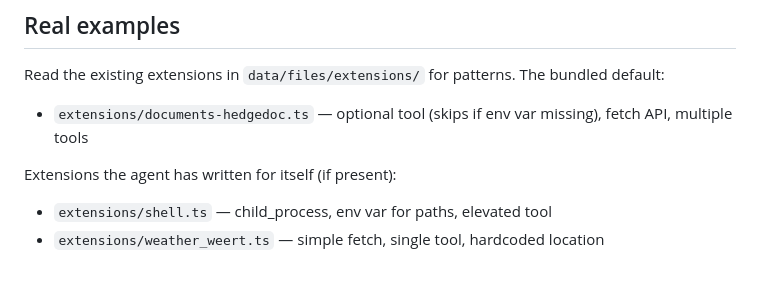
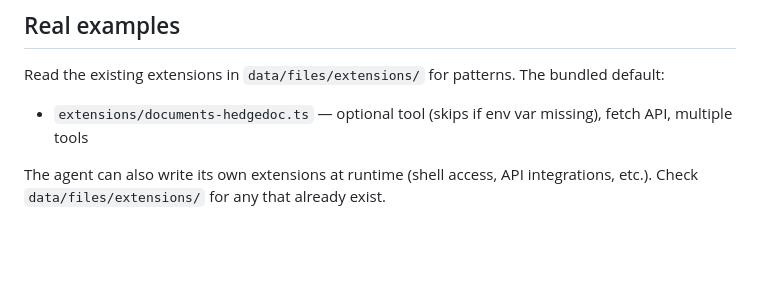
Before and after one commit to larsderidder/bryti, a Markdown page: defaults/extensions/EXTENSIONS.md, the part around the change. Drawn GitHub-style; blank space fills up the shorter version.

Commit message:
docs: remove personal reference from extension examples

```diff
--- a/defaults/extensions/EXTENSIONS.md
+++ b/defaults/extensions/EXTENSIONS.md
@@ -139,7 +139,6 @@ The bundled default:
 
 - `extensions/documents-hedgedoc.ts` — optional tool (skips if env var missing), fetch API, multiple tools
 
-Extensions the agent has written for itself (if present):
-
-- `extensions/shell.ts` — child_process, env var for paths, elevated tool
-- `extensions/weather_weert.ts` — simple fetch, single tool, hardcoded location
+The agent can also write its own extensions at runtime (shell access,
+API integrations, etc.). Check `data/files/extensions/` for any that
+already exist.
```
